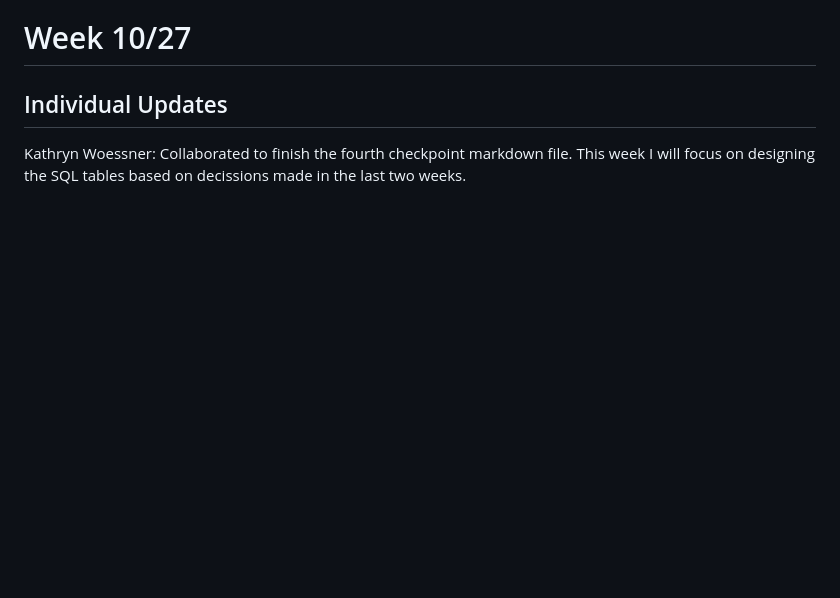
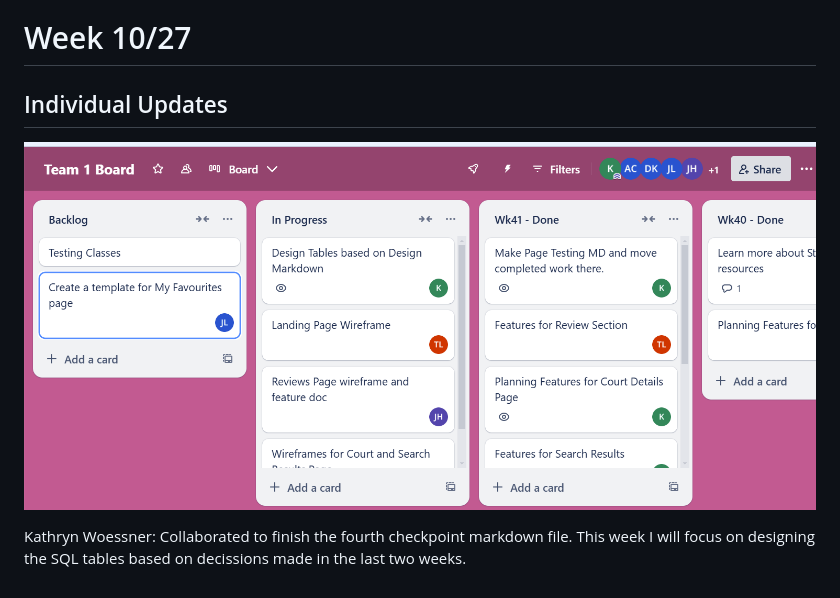
Before and after one commit to KatieWoe/bbcourts, a Markdown page: WEEKLY_STATUS.md, the part around the change. Drawn GitHub-style; pictures changed too: Trello_Board/week10-27.png (added); blank space fills up the shorter version.

Commit message:
trello board 10-27

```diff
--- a/WEEKLY_STATUS.md
+++ b/WEEKLY_STATUS.md
@@ -42,5 +42,6 @@ Alex Chang: Last week, I was busy with other commitments and did not make much p
 # Week 10/27
 
 ## Individual Updates
+![image](./Trello_Board/week10-27.png)
 
 Kathryn Woessner: Collaborated to finish the fourth checkpoint markdown file. This week I will focus on designing the SQL tables based on decissions made in the last two weeks.
```
